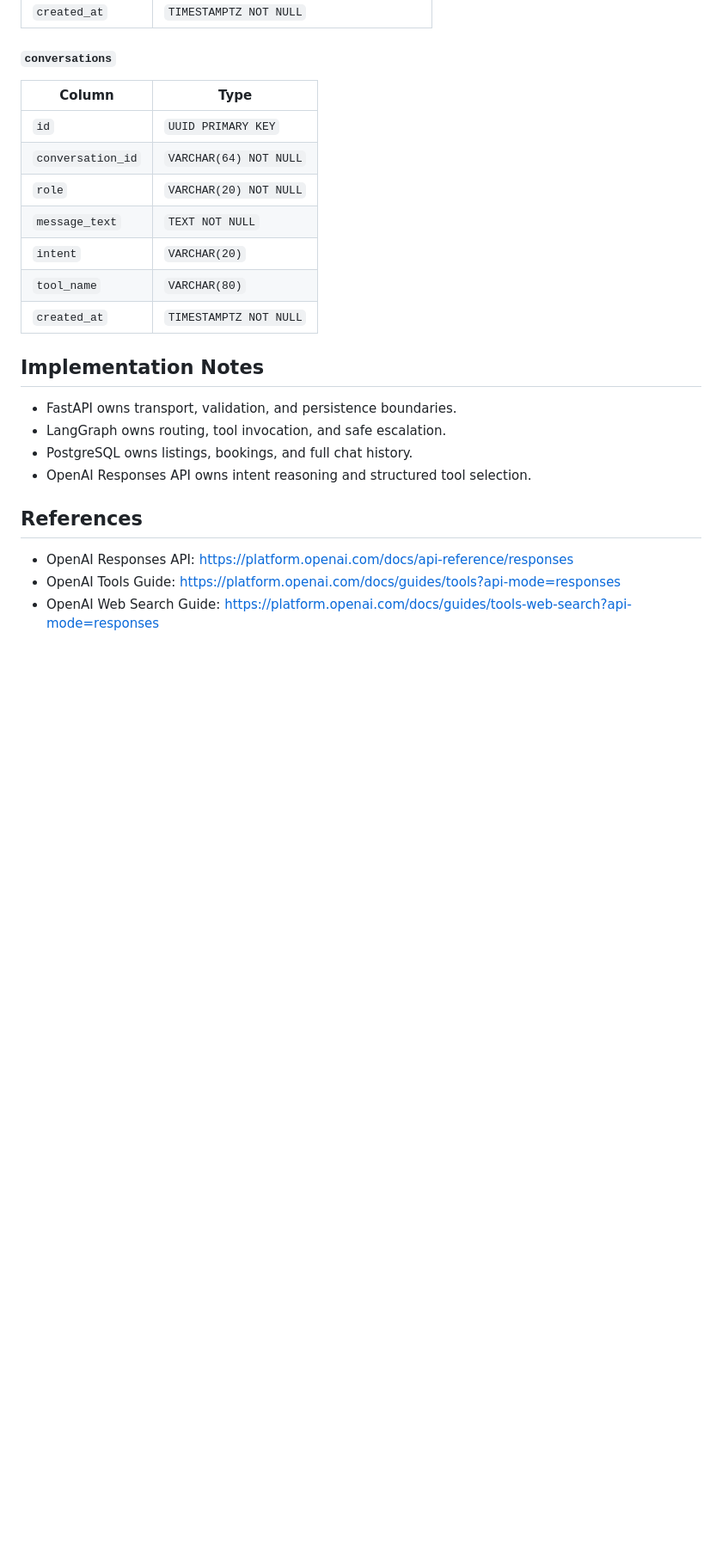
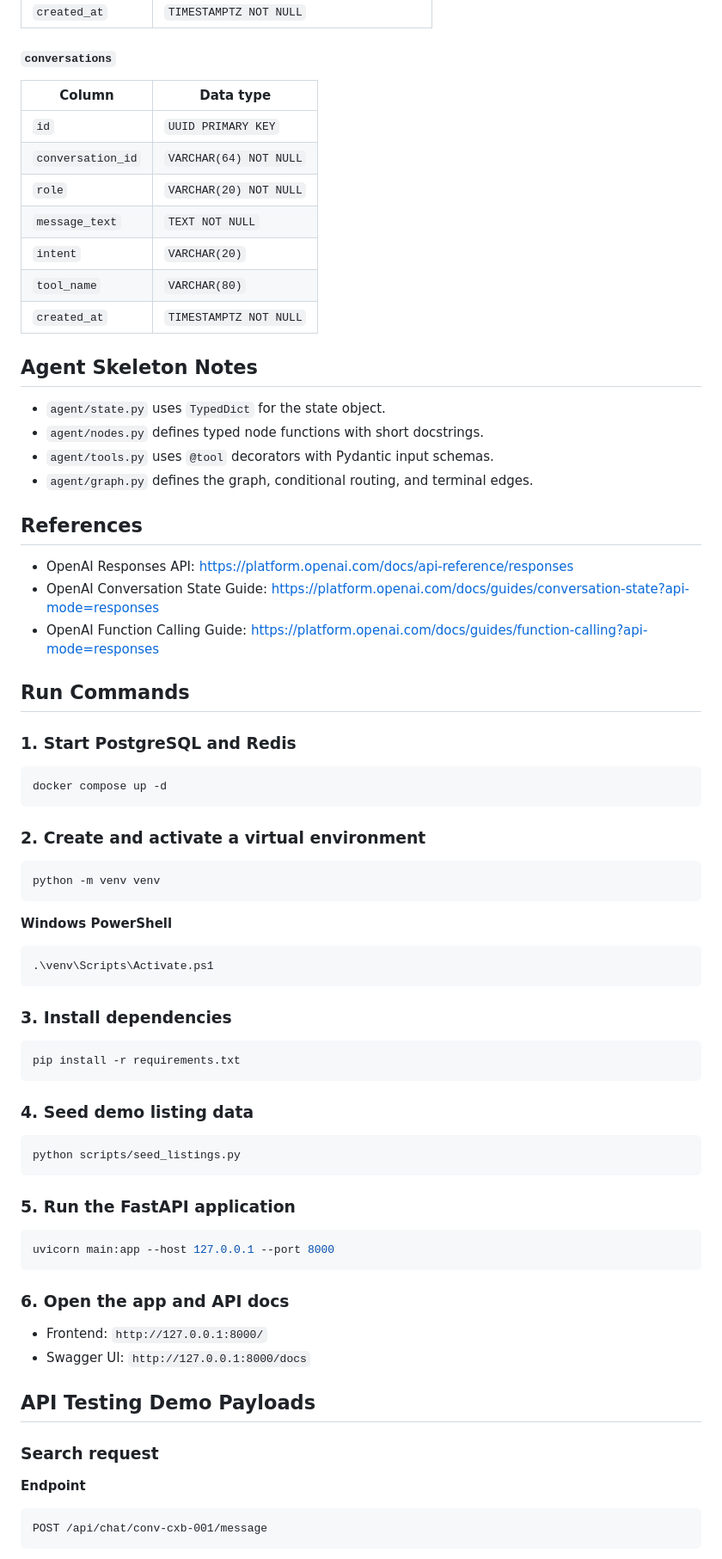
Before and after one commit to injamul3798/Stayease-ai-rental-platform, a Markdown page: README.md, the part around one of its changes. Shown at 86% size. Rendered like a GitHub page; blank space fills up the shorter version.

````diff
--- a/README.md
+++ b/README.md
@@ -137,7 +171,7 @@ Example guest message: **"I need a room in Cox's Bazar for 2 nights for 2 guests
 | `created_at` | `TIMESTAMPTZ NOT NULL` |
 
 #### `conversations`
-| Column | Type |
+| Column | Data type |
 |---|---|
 | `id` | `UUID PRIMARY KEY` |
 | `conversation_id` | `VARCHAR(64) NOT NULL` |
@@ -147,13 +181,58 @@ Example guest message: **"I need a room in Cox's Bazar for 2 nights for 2 guests
 | `tool_name` | `VARCHAR(80)` |
 | `created_at` | `TIMESTAMPTZ NOT NULL` |
 
-## Implementation Notes
-- FastAPI owns transport, validation, and persistence boundaries.
-- LangGraph owns routing, tool invocation, and safe escalation.
-- PostgreSQL owns listings, bookings, and full chat history.
-- OpenAI Responses API owns intent reasoning and structured tool selection.
+## Agent Skeleton Notes
+- `agent/state.py` uses `TypedDict` for the state object.
+- `agent/nodes.py` defines typed node functions with short docstrings.
+- `agent/tools.py` uses `@tool` decorators with Pydantic input schemas.
+- `agent/graph.py` defines the graph, conditional routing, and terminal edges.
 
 ## References
 - OpenAI Responses API: https://platform.openai.com/docs/api-reference/responses
-- OpenAI Tools Guide: https://platform.openai.com/docs/guides/tools?api-mode=responses
-- OpenAI Web Search Guide: https://platform.openai.com/docs/guides/tools-web-search?api-mode=responses
+- OpenAI Conversation State Guide: https://platform.openai.com/docs/guides/conversation-state?api-mode=responses
+- OpenAI Function Calling Guide: https://platform.openai.com/docs/guides/function-calling?api-mode=responses
+
+## Run Commands
+
+### 1. Start PostgreSQL and Redis
+```bash
+docker compose up -d
+```
+
+### 2. Create and activate a virtual environment
+```bash
+python -m venv venv
+```
+
+**Windows PowerShell**
+```bash
+.\venv\Scripts\Activate.ps1
+```
+
+### 3. Install dependencies
+```bash
+pip install -r requirements.txt
+```
+
+### 4. Seed demo listing data
+```bash
+python scripts/seed_listings.py
+```
+
+### 5. Run the FastAPI application
+```bash
+uvicorn main:app --host 127.0.0.1 --port 8000
+```
+
+### 6. Open the app and API docs
+- Frontend: `http://127.0.0.1:8000/`
+- Swagger UI: `http://127.0.0.1:8000/docs`
+
+## API Testing Demo Payloads
+
+### Search request
+**Endpoint**
+```http
+POST /api/chat/conv-cxb-001/message
+```
+
````
Also changed, not shown: other parts of README.md (+148 -59 lines), api.md (deleted, +0 -181 lines).
